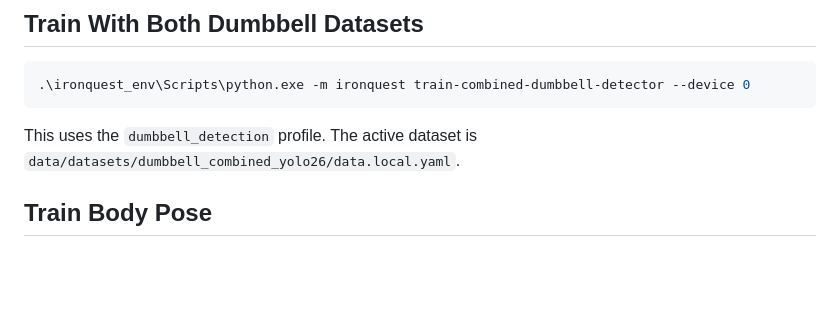
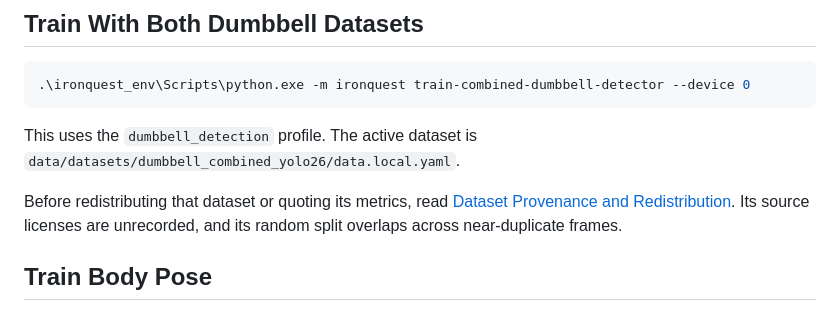
Before and after one commit to MiltonMeraz12/FitQuest---Persuasive-Computing-Lab, a Markdown page: docs/11_DATA_CAPTURE_AND_TRAINING.md, the part around the change. GitHub-like rendering; blank space fills up the shorter version.

Commit message:
Document dataset provenance and correct the watch setup requirements

```diff
--- a/docs/11_DATA_CAPTURE_AND_TRAINING.md
+++ b/docs/11_DATA_CAPTURE_AND_TRAINING.md
@@ -107,6 +107,8 @@ Body pose and dumbbell detection stay separate because their outputs differ: COC
 
 This uses the `dumbbell_detection` profile. The active dataset is `data/datasets/dumbbell_combined_yolo26/data.local.yaml`.
 
+Before redistributing that dataset or quoting its metrics, read [Dataset Provenance and Redistribution](15_DATASET_PROVENANCE.md). Its source licenses are unrecorded, and its random split overlaps across near-duplicate frames.
+
 ## Train Body Pose
 
 Body-pose training remains optional until the project has a local 17-point dataset. The default path uses the base weights at `weights/yolo26n-pose.pt`.
```
Also changed, not shown: docs/00_DOCUMENTATION_INDEX.md (+1 -0 lines), docs/15_DATASET_PROVENANCE.md (added, +76 -0 lines).
